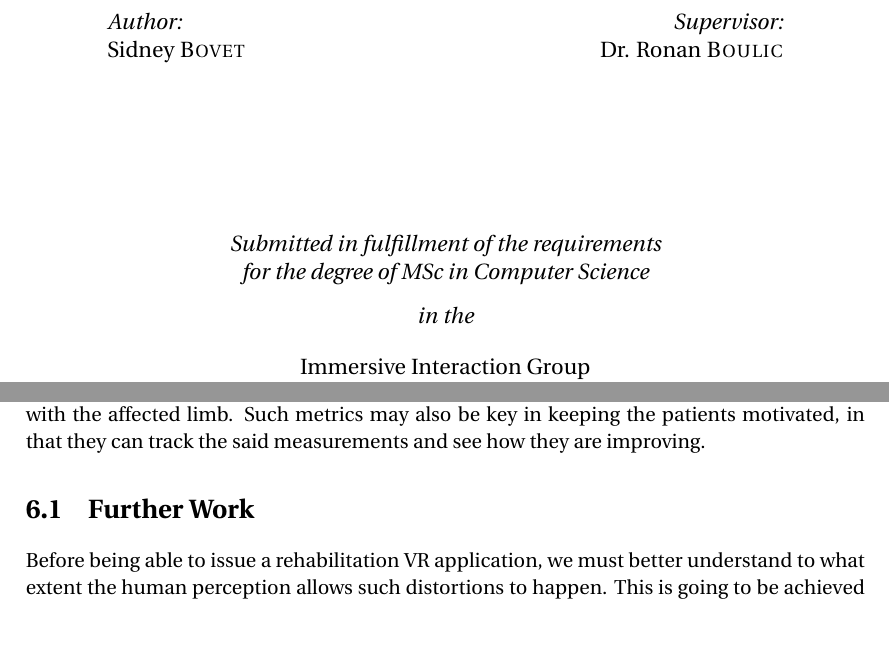
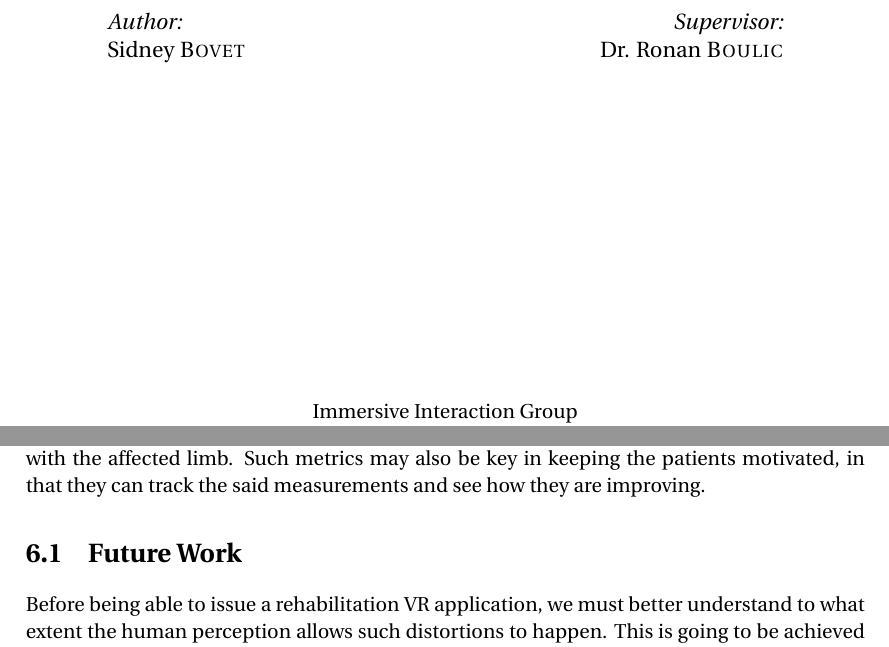
Before and after one commit to SidneyBovet/master_thesis_report, a LaTeX thesis (main.tex, which reads Chapters/Chapter6.tex): two parts of pages 1 and 33 of 38, joined at a grey line, cut so that both start at the same text. Compiled offline with pdfLaTeX.

Commit message:
Changes from papeeria

```diff
--- a/Chapters/Chapter6.tex
+++ b/Chapters/Chapter6.tex
@@ -10,7 +10,7 @@ While additional work is required before a complete understanding of this phenom
 
 We could for instance imagine a simplified calibration process involving only the upper limbs, along with a cheaper tracking solution such as the ones proposed by consumer-grade VR products. That would allow patients to train various movements at home and thus would dramatically reduce the cost of such therapy while allowing the clinicians to have remote access to detailed reports on their patients, with metrics like movement speed or distance covered with the affected limb. Such metrics may also be key in keeping the patients motivated, in that they can track the said measurements and see how they are improving.
 
-\section{Further Work}
+\section{Future Work}
 
 Before being able to issue a rehabilitation VR application, we must better understand to what extent the human perception allows such distortions to happen. This is going to be achieved through performing the experiment described in Chapter \ref{Chapter4} as a pilot study, and then adapting the protocol to the results we will find. Points that may need refinement include the method and metric used (adaptive staircase and gain), the different target placements, and other experiment details such as the question asked.
 
--- a/main.tex
+++ b/main.tex
@@ -133,10 +133,7 @@ headsepline, % Uncomment to get a line under the header
 \emph{Supervisor:} \\
 {\supname} % Supervisor name - remove the \href bracket to remove the link
 \end{flushright}
-\end{minipage}\\[3cm]
-
-\large \textit{Submitted in fulfillment of the requirements\\ for the degree of \degreename}\\[0.3cm] % University requirement text
-\textit{in the}\\[0.4cm]
+\end{minipage}\\[6cm]
 \groupname\\\deptname\\[2cm] % Research group name and department name
 
 {\large Lausanne, EPFL \\[0.3cm] \today}\\[4cm] % Date
```
